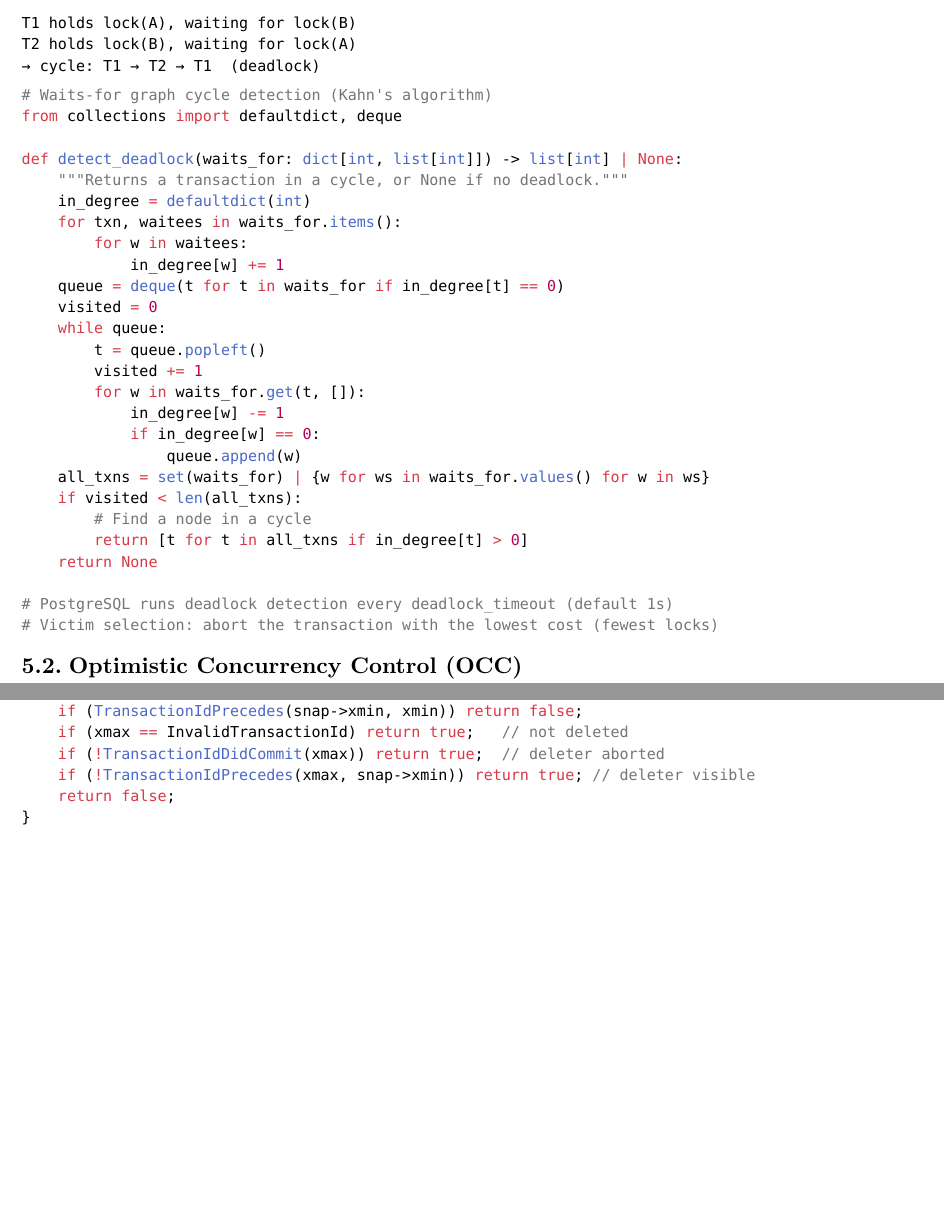
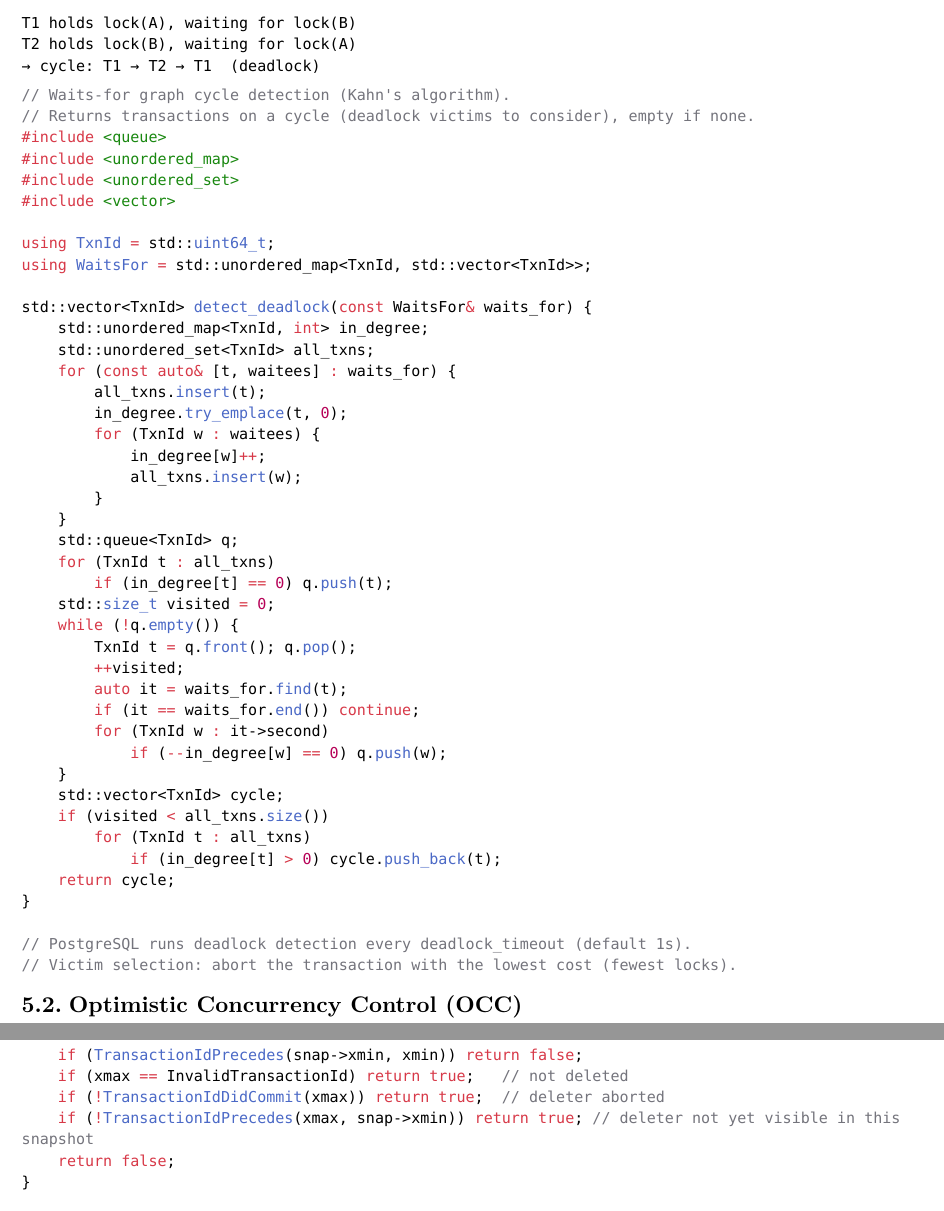
Before and after one commit to poyea/grimoire, a Typst document (database.typ, which reads database/concurrency-control.typ): two parts of pages 25 and 26 of 109 before the commit and two parts of pages 25 and 27 of 110 after it, joined at a grey line, cut so that both start at the same text, the shorter picture padded with empty space. Compiled offline with Typst 0.15.

Commit message:
Convert deadlock detection to C++ and clarify visibility comment

````diff
--- a/database/concurrency-control.typ
+++ b/database/concurrency-control.typ
@@ -68,33 +68,49 @@ T2 holds lock(B), waiting for lock(A)
 → cycle: T1 → T2 → T1  (deadlock)
 ```
 
-```python
-# Waits-for graph cycle detection (Kahn's algorithm)
-from collections import defaultdict, deque
+```cpp
+// Waits-for graph cycle detection (Kahn's algorithm).
+// Returns transactions on a cycle (deadlock victims to consider), empty if none.
+#include <queue>
+#include <unordered_map>
+#include <unordered_set>
+#include <vector>
 
-def detect_deadlock(waits_for: dict[int, list[int]]) -> list[int] | None:
-    """Returns a transaction in a cycle, or None if no deadlock."""
-    in_degree = defaultdict(int)
-    for txn, waitees in waits_for.items():
-        for w in waitees:
-            in_degree[w] += 1
-    queue = deque(t for t in waits_for if in_degree[t] == 0)
-    visited = 0
-    while queue:
-        t = queue.popleft()
-        visited += 1
-        for w in waits_for.get(t, []):
-            in_degree[w] -= 1
-            if in_degree[w] == 0:
-                queue.append(w)
-    all_txns = set(waits_for) | {w for ws in waits_for.values() for w in ws}
-    if visited < len(all_txns):
-        # Find a node in a cycle
-        return [t for t in all_txns if in_degree[t] > 0]
-    return None
+using TxnId = std::uint64_t;
+using WaitsFor = std::unordered_map<TxnId, std::vector<TxnId>>;
 
-# PostgreSQL runs deadlock detection every deadlock_timeout (default 1s)
-# Victim selection: abort the transaction with the lowest cost (fewest locks)
+std::vector<TxnId> detect_deadlock(const WaitsFor& waits_for) {
+    std::unordered_map<TxnId, int> in_degree;
+    std::unordered_set<TxnId> all_txns;
+    for (const auto& [t, waitees] : waits_for) {
+        all_txns.insert(t);
+        in_degree.try_emplace(t, 0);
+        for (TxnId w : waitees) {
+            in_degree[w]++;
+            all_txns.insert(w);
+        }
+    }
+    std::queue<TxnId> q;
+    for (TxnId t : all_txns)
+        if (in_degree[t] == 0) q.push(t);
+    std::size_t visited = 0;
+    while (!q.empty()) {
+        TxnId t = q.front(); q.pop();
+        ++visited;
+        auto it = waits_for.find(t);
+        if (it == waits_for.end()) continue;
+        for (TxnId w : it->second)
+            if (--in_degree[w] == 0) q.push(w);
+    }
+    std::vector<TxnId> cycle;
+    if (visited < all_txns.size())
+        for (TxnId t : all_txns)
+            if (in_degree[t] > 0) cycle.push_back(t);
+    return cycle;
+}
+
+// PostgreSQL runs deadlock detection every deadlock_timeout (default 1s).
+// Victim selection: abort the transaction with the lowest cost (fewest locks).
 ```
 
 == Optimistic Concurrency Control (OCC)
````
Also changed, not shown: database/concurrency-control.typ (2 more changed lines).
